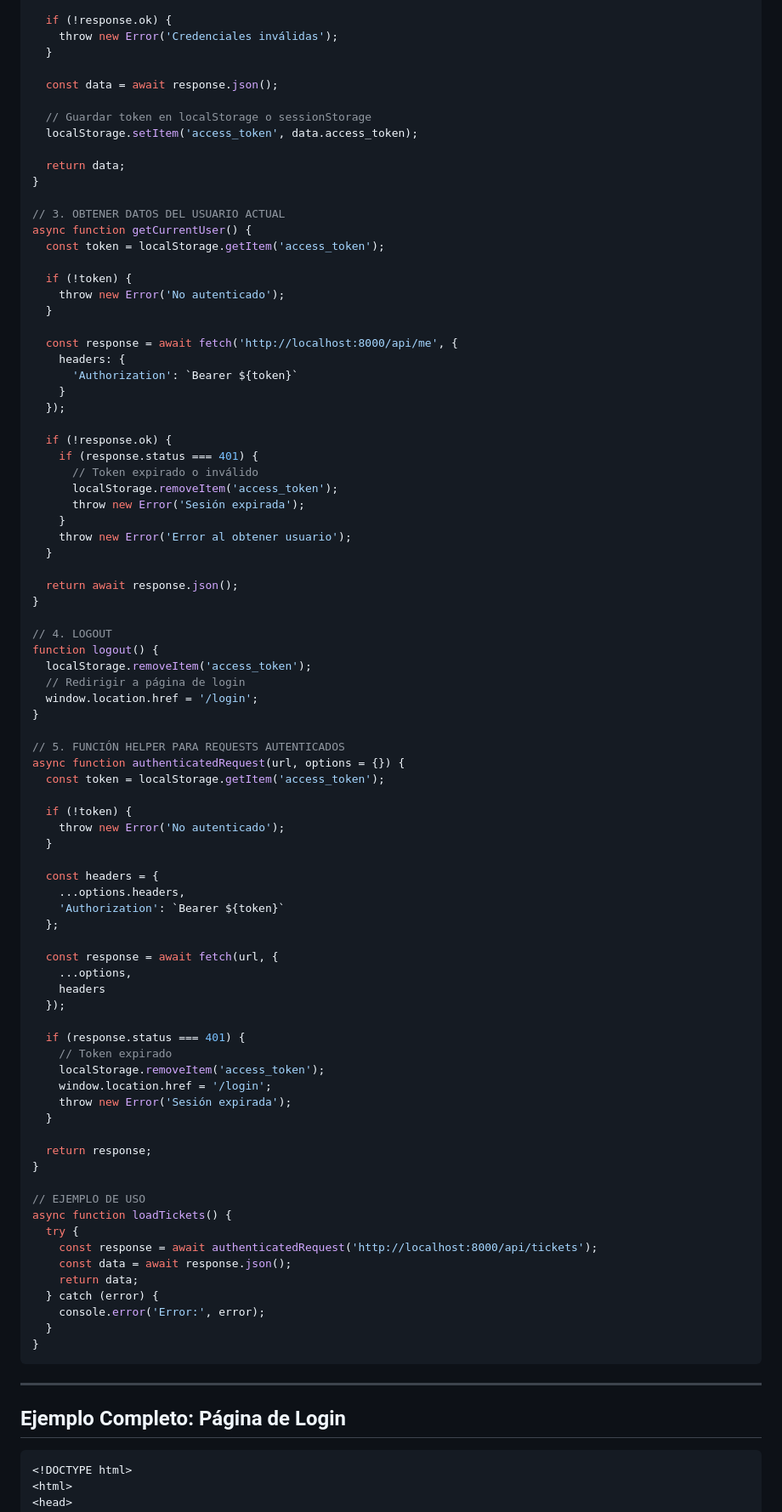
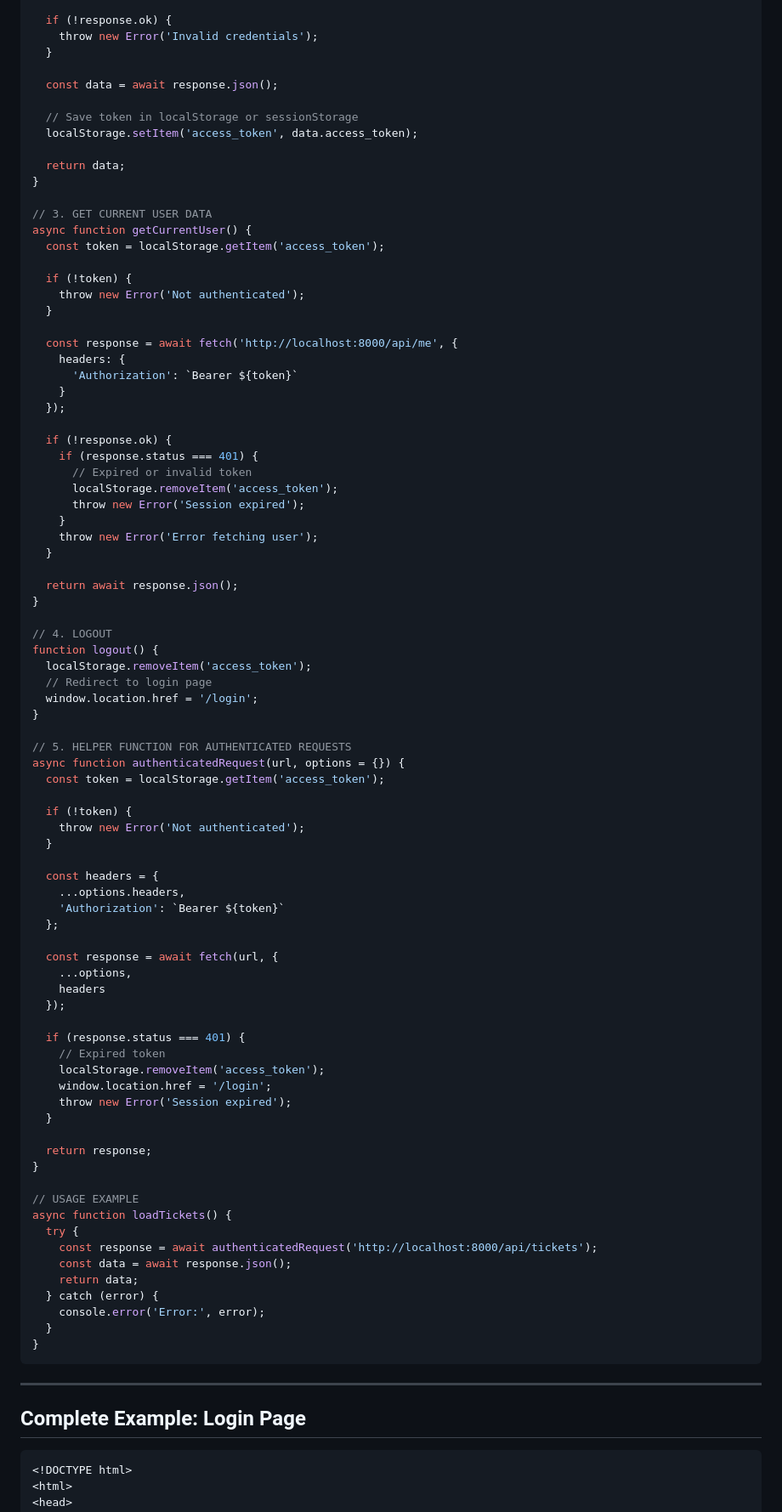
Before and after one commit to orlandobatistac/workhub-backend, a Markdown page: AUTHENTICATION_GUIDE.md, the part around one of its changes. Shown at 85% size. Drawn GitHub-style.

````diff
--- a/AUTHENTICATION_GUIDE.md
+++ b/AUTHENTICATION_GUIDE.md
@@ -159,23 +159,23 @@ async function login(username, password) {
   });
 
   if (!response.ok) {
-    throw new Error('Credenciales inválidas');
+    throw new Error('Invalid credentials');
   }
 
   const data = await response.json();
 
-  // Guardar token en localStorage o sessionStorage
+  // Save token in localStorage or sessionStorage
   localStorage.setItem('access_token', data.access_token);
 
   return data;
 }
 
-// 3. OBTENER DATOS DEL USUARIO ACTUAL
+// 3. GET CURRENT USER DATA
 async function getCurrentUser() {
   const token = localStorage.getItem('access_token');
 
   if (!token) {
-    throw new Error('No autenticado');
+    throw new Error('Not authenticated');
   }
 
   const response = await fetch('http://localhost:8000/api/me', {
@@ -186,11 +186,11 @@ async function getCurrentUser() {
 
   if (!response.ok) {
     if (response.status === 401) {
-      // Token expirado o inválido
+      // Expired or invalid token
       localStorage.removeItem('access_token');
-      throw new Error('Sesión expirada');
+      throw new Error('Session expired');
     }
-    throw new Error('Error al obtener usuario');
+    throw new Error('Error fetching user');
   }
 
   return await response.json();
@@ -199,16 +199,16 @@ async function getCurrentUser() {
 // 4. LOGOUT
 function logout() {
   localStorage.removeItem('access_token');
-  // Redirigir a página de login
+  // Redirect to login page
   window.location.href = '/login';
 }
 
-// 5. FUNCIÓN HELPER PARA REQUESTS AUTENTICADOS
+// 5. HELPER FUNCTION FOR AUTHENTICATED REQUESTS
 async function authenticatedRequest(url, options = {}) {
   const token = localStorage.getItem('access_token');
 
   if (!token) {
-    throw new Error('No autenticado');
+    throw new Error('Not authenticated');
   }
 
   const headers = {
@@ -222,16 +222,16 @@ async function authenticatedRequest(url, options = {}) {
   });
 
   if (response.status === 401) {
-    // Token expirado
+    // Expired token
     localStorage.removeItem('access_token');
     window.location.href = '/login';
-    throw new Error('Sesión expirada');
+    throw new Error('Session expired');
   }
 
   return response;
 }
 
-// EJEMPLO DE USO
+// USAGE EXAMPLE
 async function loadTickets() {
   try {
     const response = await authenticatedRequest('http://localhost:8000/api/tickets');
@@ -245,7 +245,7 @@ async function loadTickets() {
 
 ---
 
-## Ejemplo Completo: Página de Login
+## Complete Example: Login Page
 
 ```html
 <!DOCTYPE html>
````
Also changed, not shown: other parts of AUTHENTICATION_GUIDE.md (+61 -61 lines).
